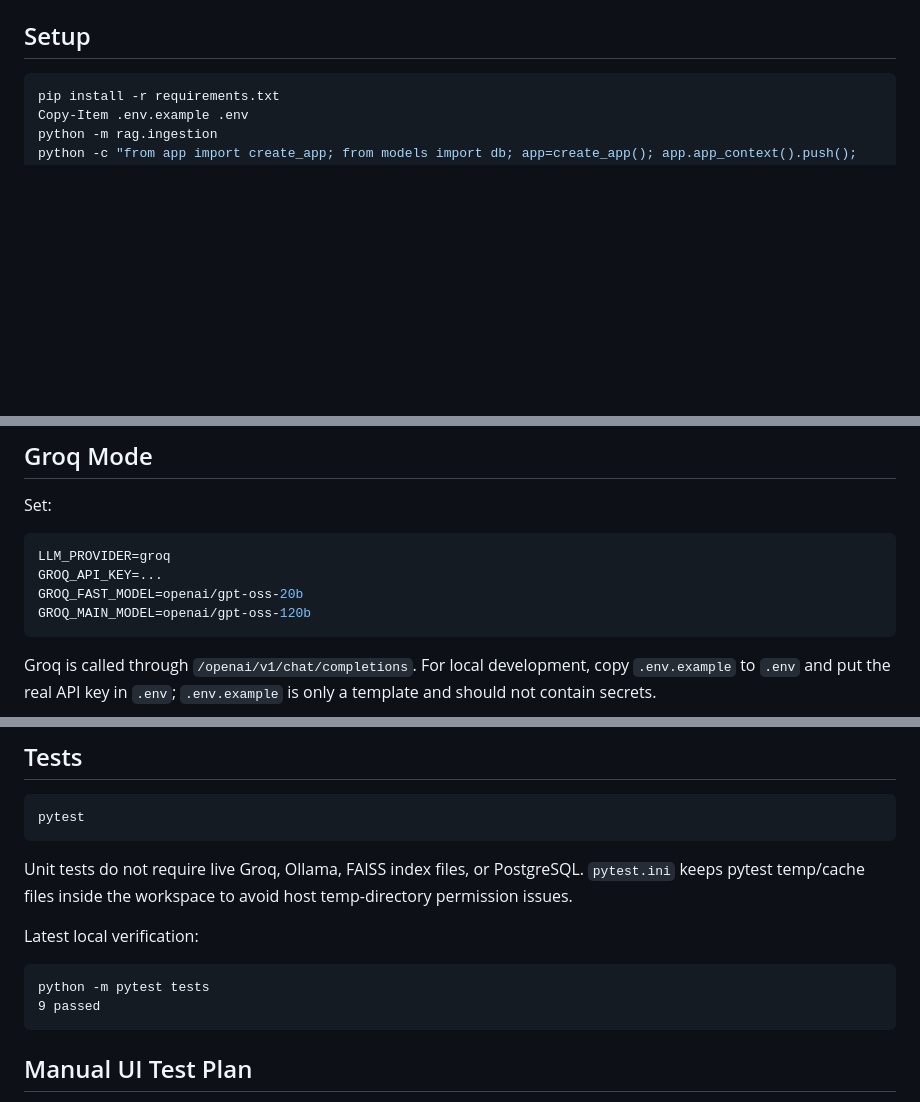
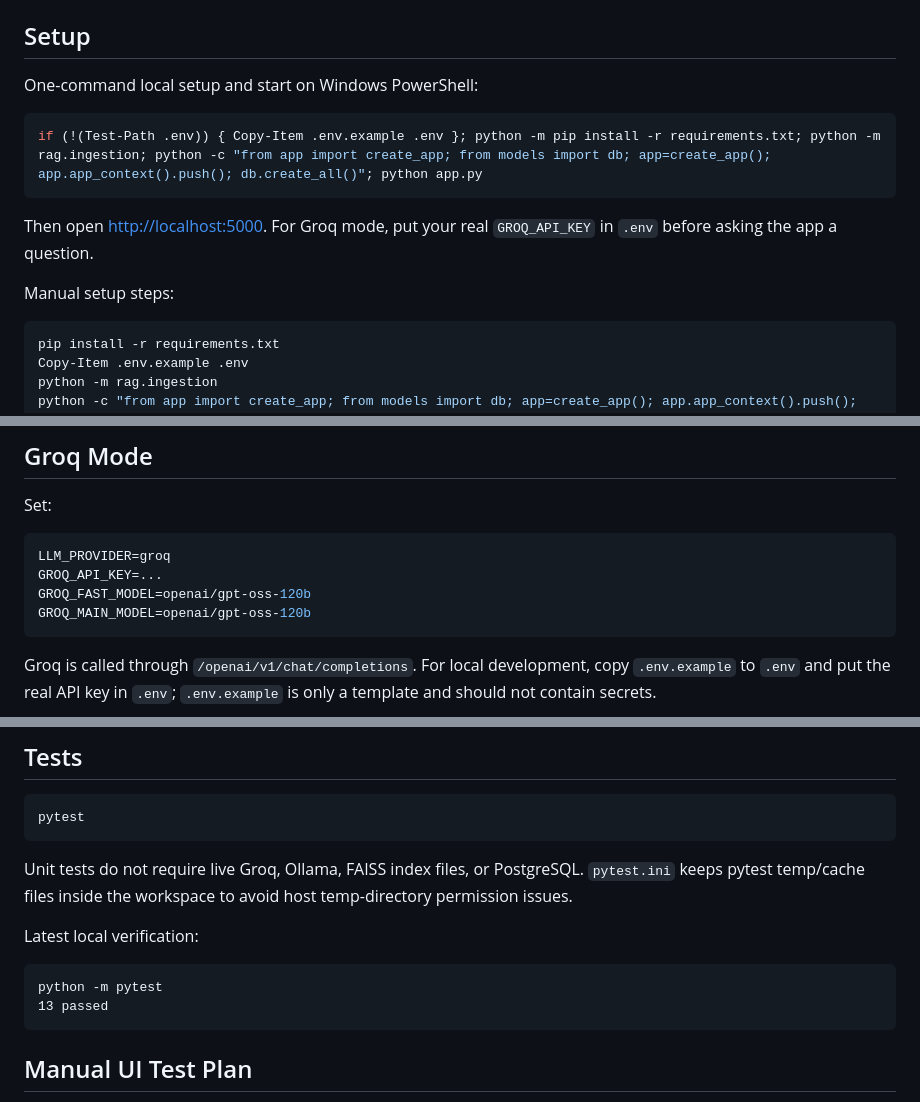
Before and after one commit to Vinil30/Lenny_Growth_Assistant, a Markdown page: README.md, 3 parts joined by grey strips. Rendered like a GitHub page; blank space fills up the shorter version.

Commit message:
Document one-command local setup

````diff
--- a/README.md
+++ b/README.md
@@ -19,6 +19,16 @@ The original DOCX names FastAPI and example cloud providers, while the implement
 - Optional Groq API key for cloud mode
 
 ## Setup
+
+One-command local setup and start on Windows PowerShell:
+
+```powershell
+if (!(Test-Path .env)) { Copy-Item .env.example .env }; python -m pip install -r requirements.txt; python -m rag.ingestion; python -c "from app import create_app; from models import db; app=create_app(); app.app_context().push(); db.create_all()"; python app.py
+```
+
+Then open [http://localhost:5000](http://localhost:5000). For Groq mode, put your real `GROQ_API_KEY` in `.env` before asking the app a question.
+
+Manual setup steps:
 
 ```bash
 pip install -r requirements.txt
@@ -84,7 +94,7 @@ Set:
 ```env
 LLM_PROVIDER=groq
 GROQ_API_KEY=...
-GROQ_FAST_MODEL=openai/gpt-oss-20b
+GROQ_FAST_MODEL=openai/gpt-oss-120b
 GROQ_MAIN_MODEL=openai/gpt-oss-120b
 ```
 
@@ -126,8 +136,8 @@ Unit tests do not require live Groq, Ollama, FAISS index files, or PostgreSQL.
 Latest local verification:
 
 ```text
-python -m pytest tests
-9 passed
+python -m pytest
+13 passed
 ```
 
 ## Manual UI Test Plan
````
